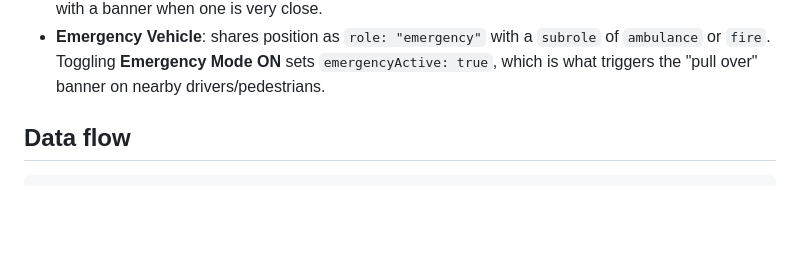
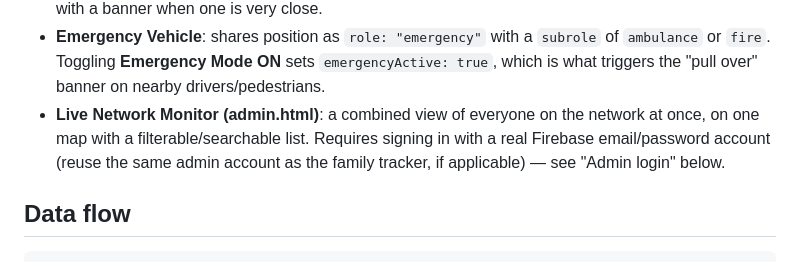
Before and after one commit to HarikrishnaBabu/RS-systems-, a Markdown page: README.md, the part around one of its changes. Drawn GitHub-style; blank space fills up the shorter version.

```diff
--- a/README.md
+++ b/README.md
@@ -36,6 +37,11 @@ certified safety system.
   a `subrole` of `ambulance` or `fire`. Toggling **Emergency Mode ON**
   sets `emergencyActive: true`, which is what triggers the "pull over"
   banner on nearby drivers/pedestrians.
+- **Live Network Monitor (admin.html)**: a combined view of everyone
+  on the network at once, on one map with a filterable/searchable
+  list. Requires signing in with a real Firebase email/password
+  account (reuse the same admin account as the family tracker, if
+  applicable) — see "Admin login" below.
 
 ## Data flow
 
```
Also changed, not shown: other parts of README.md (+55 -0 lines).
